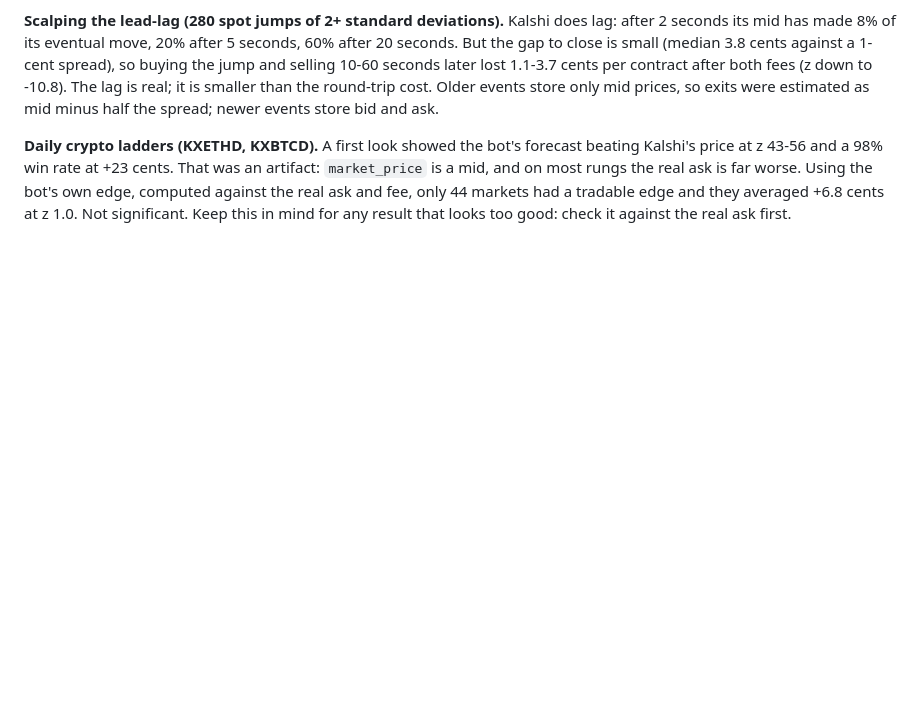
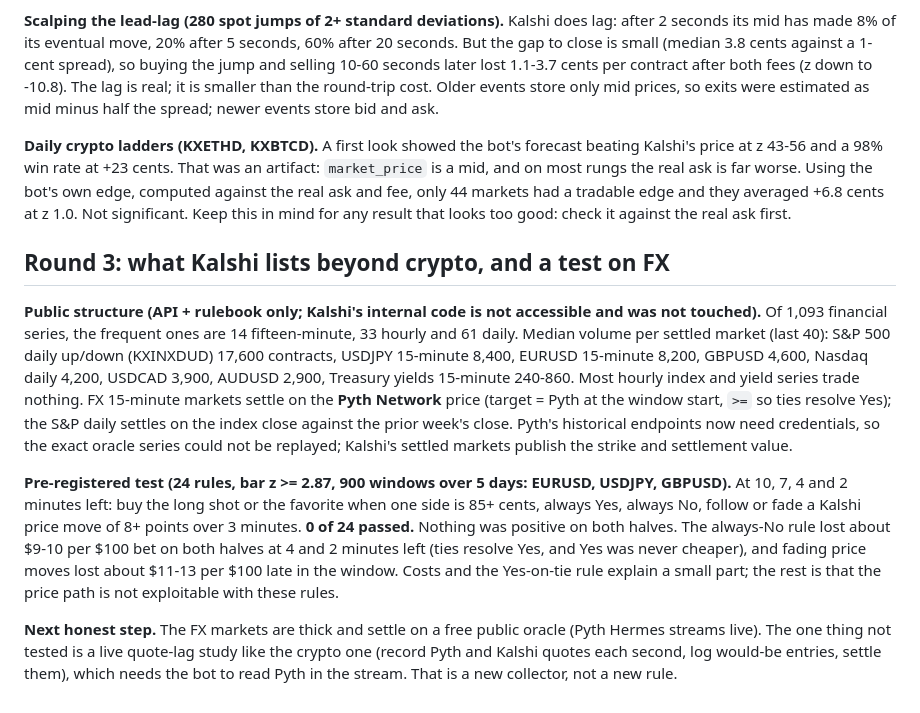
Before and after one commit to dtmiescke/kalshi-bot, a Markdown page: docs/EDGE_HUNT.md, the part around the change. GitHub-like rendering; blank space fills up the shorter version.

Commit message:
Edge hunt round 3: what Kalshi lists beyond crypto and a pre-registered FX test (0 of 24) (#267)
Claude-Session: https://claude.ai/code/session_01NjuRC84o792Z3rvaFfaRaW

Co-authored-by: Claude <noreply@anthropic.com>

```diff
--- a/docs/EDGE_HUNT.md
+++ b/docs/EDGE_HUNT.md
@@ -48,3 +48,24 @@ minus half the spread; newer events store bid and ask.
 98% win rate at +23 cents. That was an artifact: `market_price` is a mid, and on most rungs the real ask is far worse. Using
 the bot's own edge, computed against the real ask and fee, only 44 markets had a tradable edge and they averaged +6.8 cents
 at z 1.0. Not significant. Keep this in mind for any result that looks too good: check it against the real ask first.
+
+## Round 3: what Kalshi lists beyond crypto, and a test on FX
+
+**Public structure (API + rulebook only; Kalshi's internal code is not accessible and was not touched).** Of 1,093 financial
+series, the frequent ones are 14 fifteen-minute, 33 hourly and 61 daily. Median volume per settled market (last 40):
+S&P 500 daily up/down (KXINXDUD) 17,600 contracts, USDJPY 15-minute 8,400, EURUSD 15-minute 8,200, GBPUSD 4,600,
+Nasdaq daily 4,200, USDCAD 3,900, AUDUSD 2,900, Treasury yields 15-minute 240-860. Most hourly index and yield series trade
+nothing. FX 15-minute markets settle on the **Pyth Network** price (target = Pyth at the window start, `>=` so ties resolve
+Yes); the S&P daily settles on the index close against the prior week's close. Pyth's historical endpoints now need
+credentials, so the exact oracle series could not be replayed; Kalshi's settled markets publish the strike and settlement value.
+
+**Pre-registered test (24 rules, bar z >= 2.87, 900 windows over 5 days: EURUSD, USDJPY, GBPUSD).** At 10, 7, 4 and 2 minutes
+left: buy the long shot or the favorite when one side is 85+ cents, always Yes, always No, follow or fade a Kalshi price move of
+8+ points over 3 minutes. **0 of 24 passed.** Nothing was positive on both halves. The always-No rule lost about $9-10 per
+$100 bet on both halves at 4 and 2 minutes left (ties resolve Yes, and Yes was never cheaper), and fading price moves lost about
+$11-13 per $100 late in the window. Costs and the Yes-on-tie rule explain a small part; the rest is that the price path is not
+exploitable with these rules.
+
+**Next honest step.** The FX markets are thick and settle on a free public oracle (Pyth Hermes streams live). The one thing not
+tested is a live quote-lag study like the crypto one (record Pyth and Kalshi quotes each second, log would-be entries, settle
+them), which needs the bot to read Pyth in the stream. That is a new collector, not a new rule.
```
